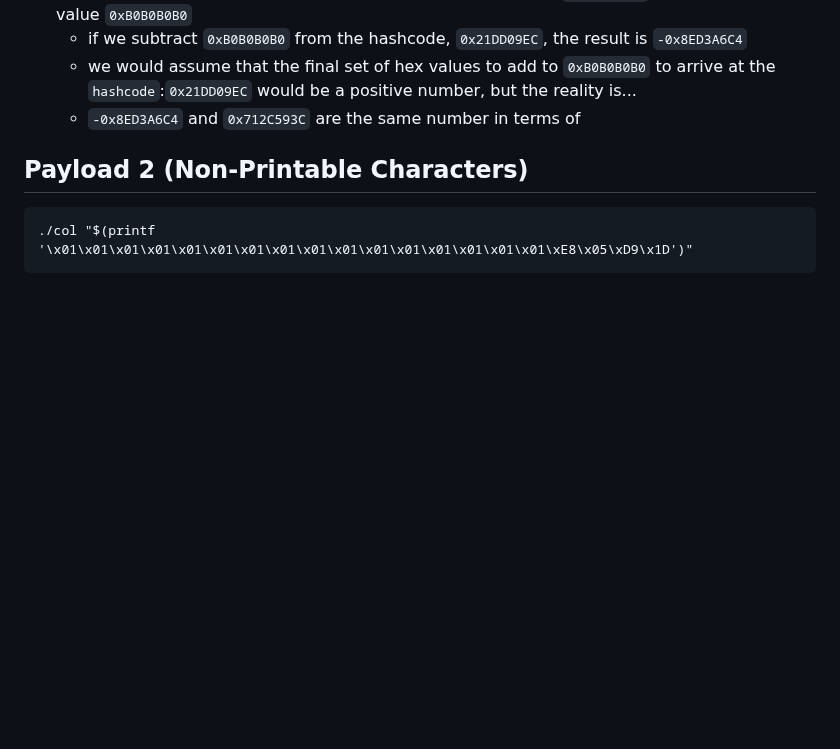
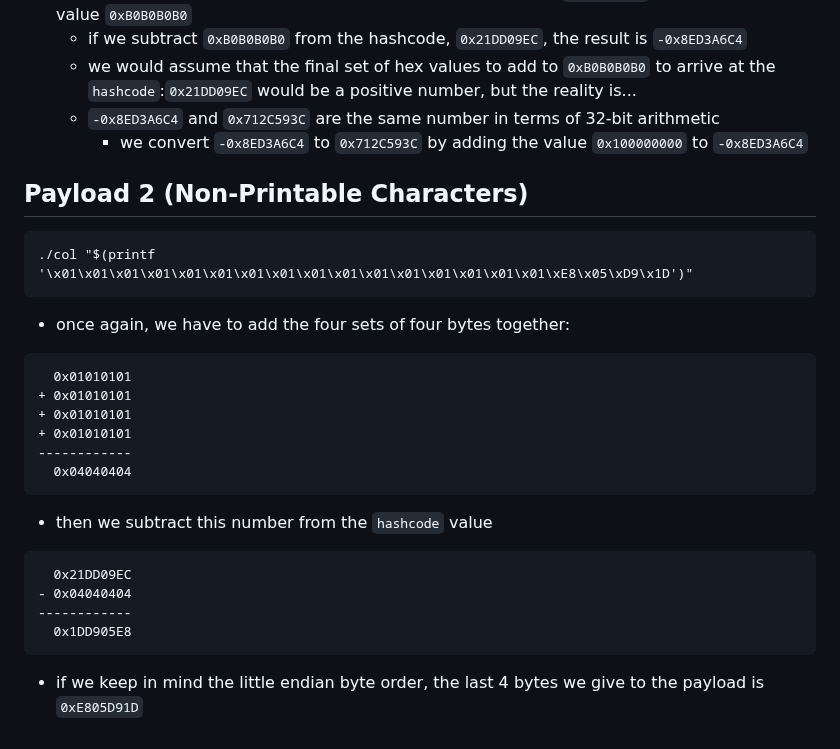
Before and after one commit to theshyhat/hackerfrogs, a Markdown page: walkthroughs/pwnable_dot_kr/collision.md, the part around the change. Drawn GitHub-style; blank space fills up the shorter version.

````diff
--- a/walkthroughs/pwnable_dot_kr/collision.md
+++ b/walkthroughs/pwnable_dot_kr/collision.md
@@ -97,8 +97,26 @@ unsigned long check_password(const char* p){
 * if we take the sum of the hexadecimal values before the value `0x712C593C`, we get the hex value `0xB0B0B0B0`
   * if we subtract `0xB0B0B0B0` from the hashcode, `0x21DD09EC`, the result is `-0x8ED3A6C4`
   * we would assume that the final set of hex values to add to `0xB0B0B0B0` to arrive at the `hashcode`:`0x21DD09EC` would be a positive number, but the reality is...
-  * `-0x8ED3A6C4` and `0x712C593C` are the same number in terms of
+  * `-0x8ED3A6C4` and `0x712C593C` are the same number in terms of 32-bit arithmetic
+    * we convert `-0x8ED3A6C4` to `0x712C593C` by adding the value `0x100000000` to `-0x8ED3A6C4`
 ## Payload 2 (Non-Printable Characters)
 ```
 ./col "$(printf '\x01\x01\x01\x01\x01\x01\x01\x01\x01\x01\x01\x01\x01\x01\x01\x01\xE8\x05\xD9\x1D')"
 ```
+* once again, we have to add the four sets of four bytes together:
+```
+  0x01010101
++ 0x01010101
++ 0x01010101
++ 0x01010101
+------------
+  0x04040404
+```
+* then we subtract this number from the `hashcode` value
+```
+  0x21DD09EC
+- 0x04040404
+------------
+  0x1DD905E8
+```
+* if we keep in mind the little endian byte order, the last 4 bytes we give to the payload is `0xE805D91D`
````
